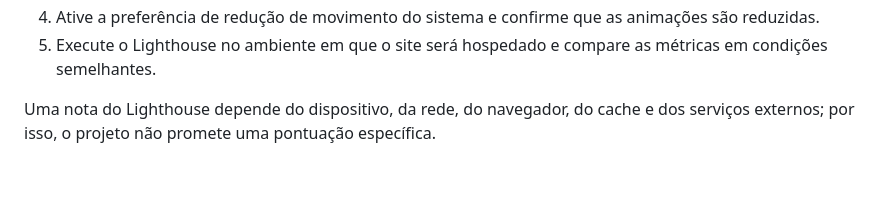
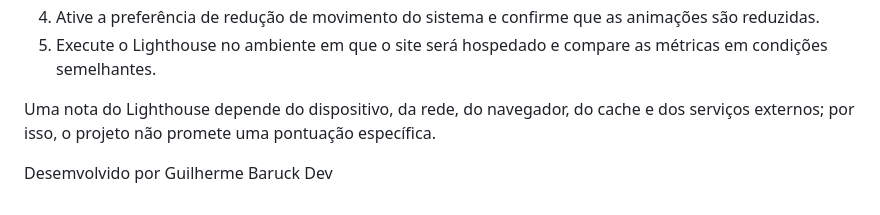
Before and after one commit to GuilhermeBaruckdev/Landing-Page-Barbearia-Ficticia, a Markdown page: README.md, the part around the change. Rendered like a GitHub page; blank space fills up the shorter version.

Commit message:
Add developer credit to README

```diff
--- a/README.md
+++ b/README.md
@@ -123,3 +123,5 @@ Não há suíte de testes, linter ou script de build configurado. Para uma verif
 5. Execute o Lighthouse no ambiente em que o site será hospedado e compare as métricas em condições semelhantes.
 
 Uma nota do Lighthouse depende do dispositivo, da rede, do navegador, do cache e dos serviços externos; por isso, o projeto não promete uma pontuação específica.
+
+Desemvolvido por Guilherme Baruck Dev
```
